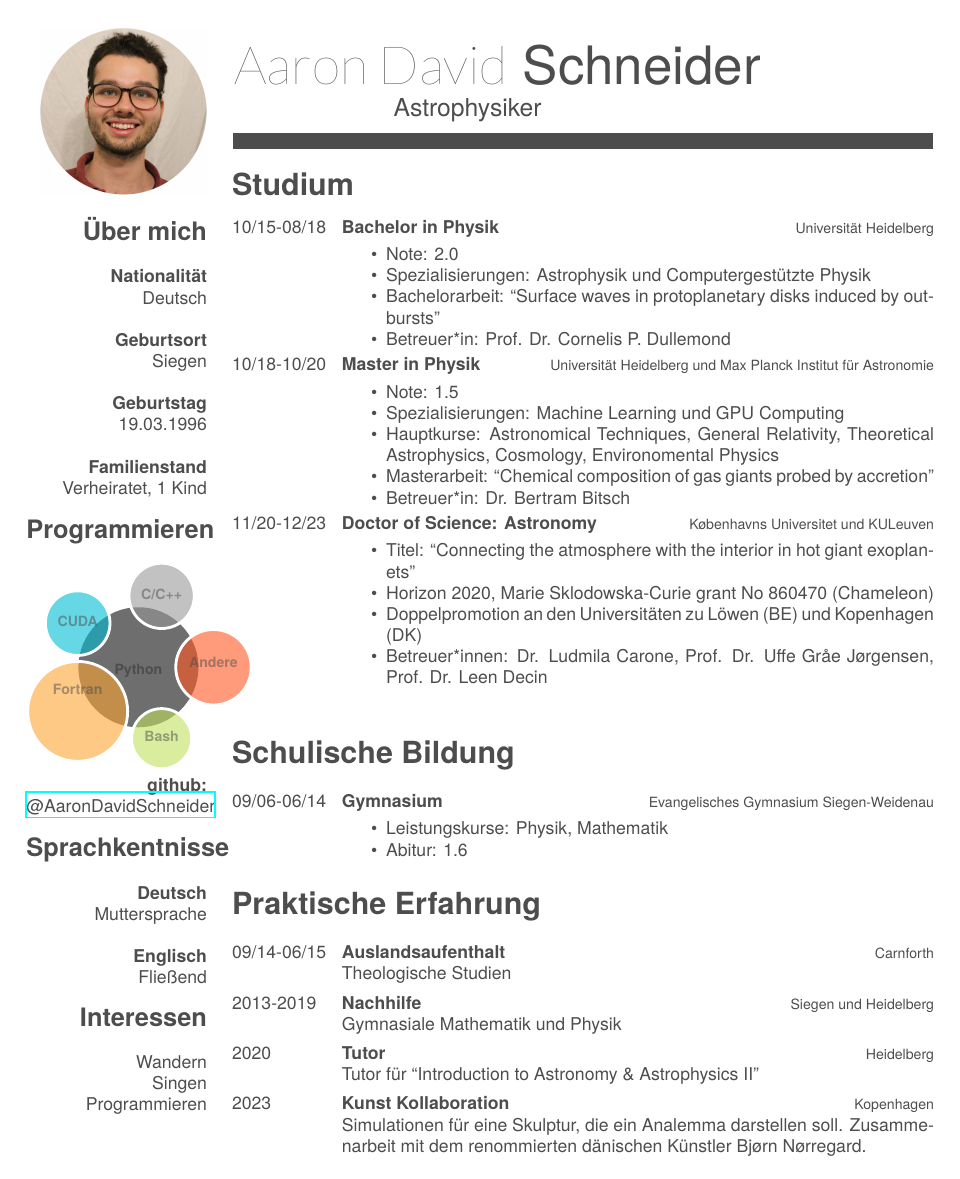
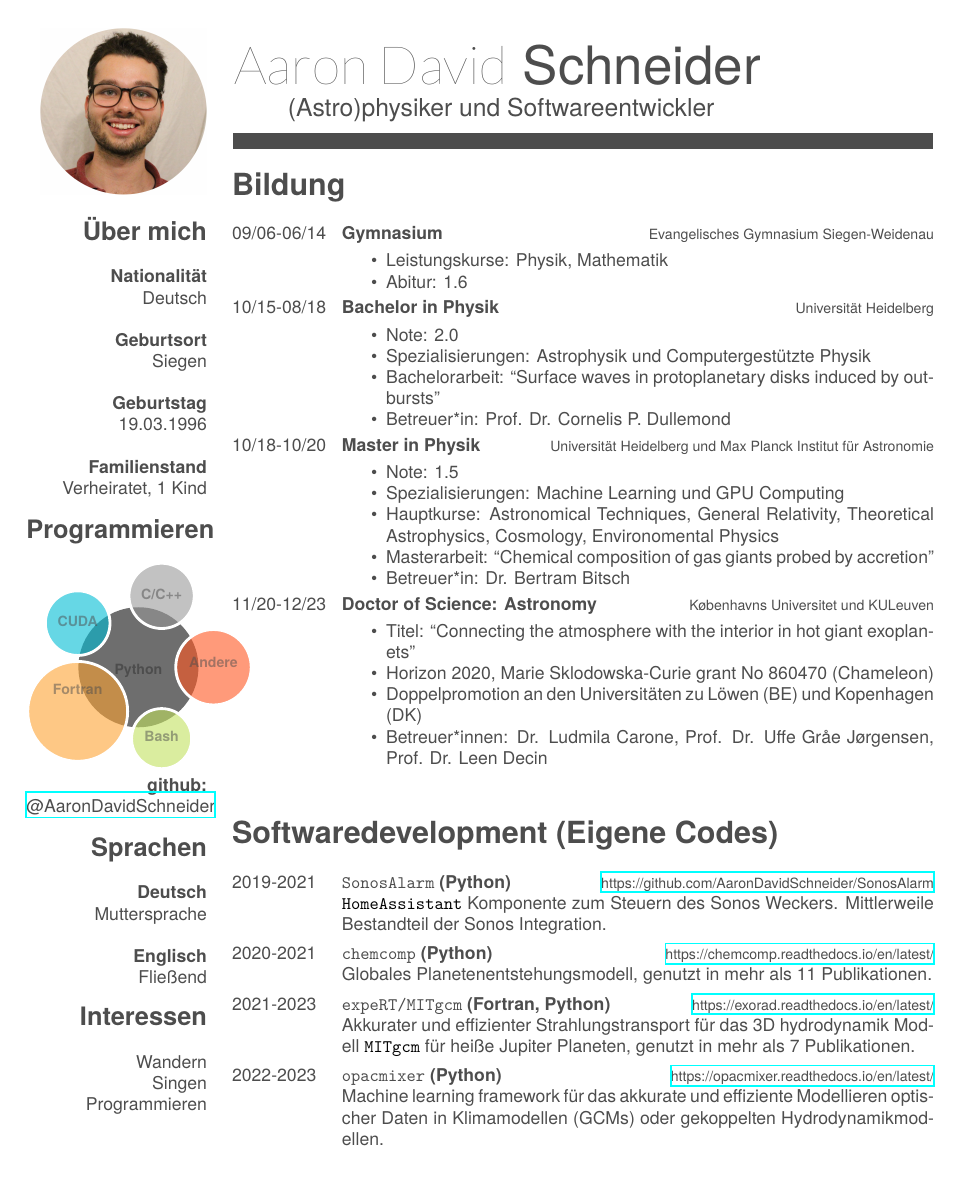
Before and after one commit to AaronDavidSchneider/CV_german, a LaTeX CV (cv.tex): page 1 of 3. Compiled offline with XeLaTeX; a missing font is replaced by an installed copy or a similar font.

Commit message:
add more stuff to cv

```diff
--- a/cv.tex
+++ b/cv.tex
@@ -53,7 +53,7 @@
 \definecolor{pgray}{HTML}{6E6E6E}
 
 \begin{document}
-\header{\hspace{1.2cm}Aaron David}{ Schneider}{Astrophysiker}
+\header{\hspace{1.2cm}Aaron David}{ Schneider}{\hspace{1.2cm} (Astro)physiker und Softwareentwickler}
 
 
 % Fake text to add separator
@@ -89,7 +89,7 @@
     }
     \textbf{github:}
     \href{https://github.com/AaronDavidSchneider/}{@AaronDavidSchneider}
-     \section{Sprachkentnisse}
+     \section{Sprachen}
 	  ~
     \textbf{Deutsch}
     Muttersprache
@@ -104,8 +104,16 @@
  Programmieren
 \end{aside}
 
-\section{Studium}
+\section{Bildung}
 \begin{entrylist}
+  \entry
+    {09/06-06/14}
+    {Gymnasium}
+    {Evangelisches Gymnasium Siegen-Weidenau}
+    {\begin{itemize}\vspace{-3mm}
+		\item Leistungskurse: Physik, Mathematik
+		\item Abitur: 1.6
+	\end{itemize}}
   \entry
     {10/15-08/18}
     {Bachelor in Physik}
@@ -142,41 +150,31 @@
 	}
 	\\
 \end{entrylist}
-\section{Schulische Bildung}
+
+\section{Softwaredevelopment (Eigene Codes)}
 \begin{entrylist}
   \entry
-    {09/06-06/14}
-    {Gymnasium}
-    {Evangelisches Gymnasium Siegen-Weidenau}
-    {\begin{itemize}\vspace{-3mm}
-		\item Leistungskurse: Physik, Mathematik
-		\item Abitur: 1.6
-	\end{itemize}}
+    {2019-2021}
+    {\texttt{SonosAlarm} (Python)}
+    {\href{https://github.com/AaronDavidSchneider/SonosAlarm}{https://github.com/AaronDavidSchneider/SonosAlarm}}
+    {\texttt{HomeAssistant} Komponente zum Steuern des Sonos Weckers. Mittlerweile Bestandteil der Sonos Integration.}
+  \entry
+    {2020-2021}
+    {\texttt{chemcomp} (Python)}
+    {\href{https://chemcomp.readthedocs.io/en/latest/}{https://chemcomp.readthedocs.io/en/latest/}}
+    {Globales Planetenentstehungsmodell, genutzt in mehr als 11 Publikationen.}
+  \entry
+    {2021-2023}
+    {\texttt{expeRT/MITgcm} (Fortran, Python)}
+    {\href{https://exorad.readthedocs.io/en/latest/}{https://exorad.readthedocs.io/en/latest/}}
+    {Akkurater und effizienter Strahlungstransport für das 3D hydrodynamik Modell \texttt{MITgcm}  für heiße Jupiter Planeten, genutzt in mehr als 7 Publikationen.}
+  \entry
+    {2022-2023}
+    {\texttt{opacmixer} (Python)}
+    {\href{https://opacmixer.readthedocs.io/en/latest/}{https://opacmixer.readthedocs.io/en/latest/}}
+    {Machine learning framework für das akkurate und effiziente Modellieren optischer Daten in Klimamodellen (GCMs) oder gekoppelten Hydrodynamikmodellen.}
 \end{entrylist}
-\section{Praktische Erfahrung}
-\begin{entrylist}
-	\entry
-    {09/14-06/15}
-    {Auslandsaufenthalt}
-    {Carnforth}
-    {Theologische Studien}
-	\entry
-    {2013-2019}
-    {Nachhilfe}
-    {Siegen und Heidelberg}
-    {Gymnasiale Mathematik und Physik}
-    \entry
-    {2020}
-    {Tutor}
-    {Heidelberg}
-    {Tutor für \enquote{Introduction to Astronomy \& Astrophysics II}}
-    \entry
-    {2023}
-    {Kunst Kollaboration}
-    {Kopenhagen}
-    {Simulationen für eine Skulptur, die ein Analemma darstellen soll. Zusammenarbeit mit dem renommierten dänischen Künstler Bj{\o}rn N{\o}rregard.}
 
-\end{entrylist}
 \newpage
 \section{First-Author Refereed Publications}
 \begin{entrylist}
```
Also changed, not shown: cv.pdf, cv.tex (36 more changed lines).
